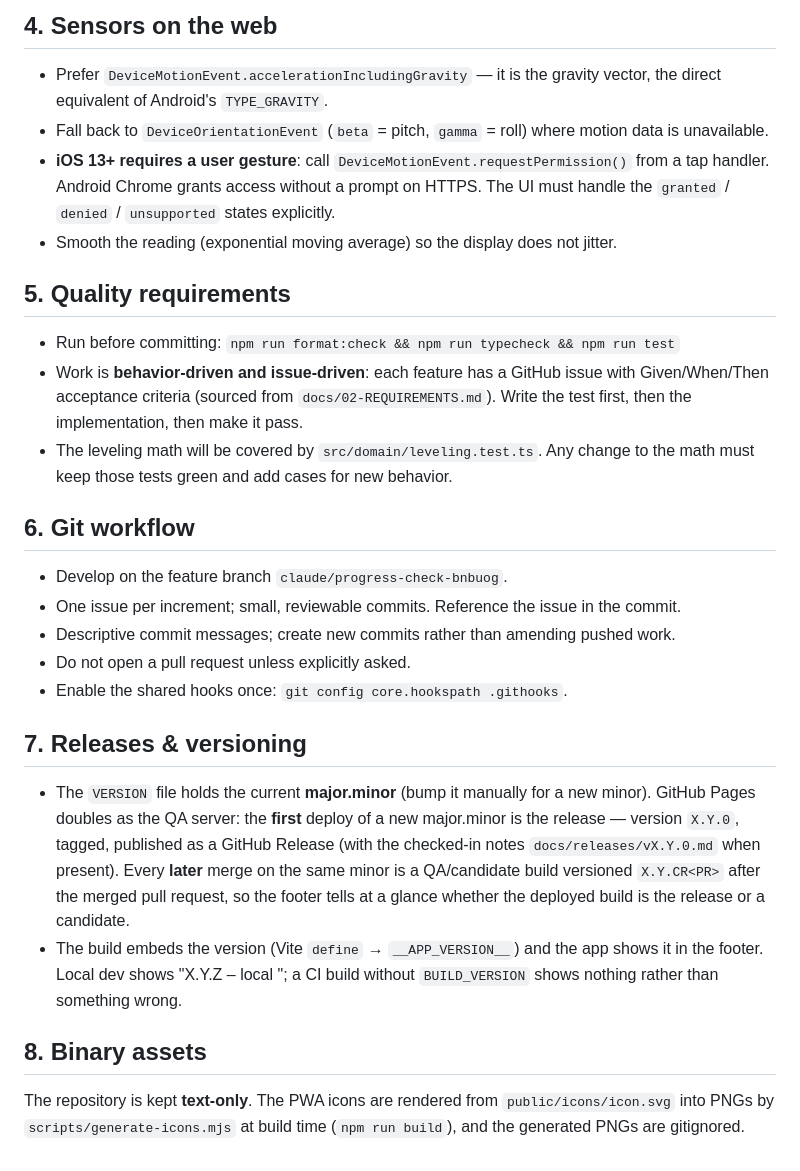
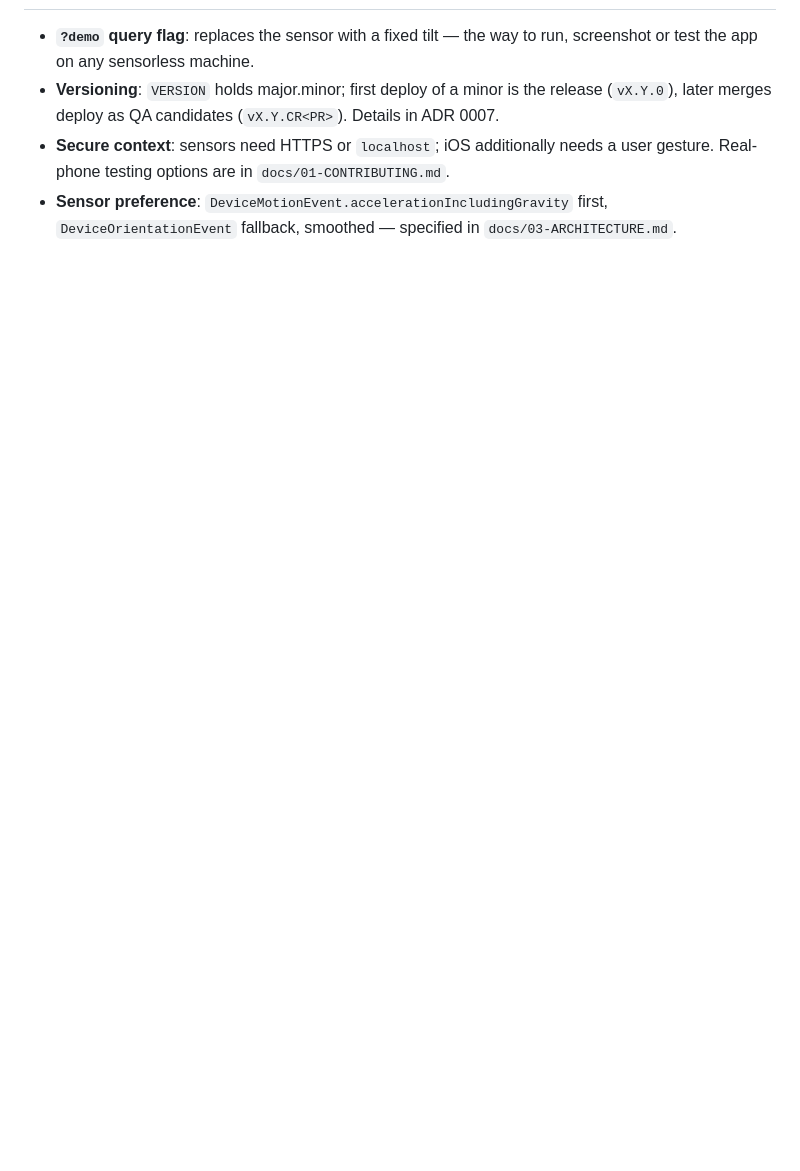
Before and after one commit to moggleif/libell, a Markdown page: CLAUDE.md, the part around one of its changes. Drawn GitHub-style; blank space fills up the shorter version.

```diff
--- a/CLAUDE.md
+++ b/CLAUDE.md
@@ -75,46 +78,8 @@ when a step brings the wheel within tolerance, red when even the best step canno
-## 4. Sensors on the web
-
-- Prefer `DeviceMotionEvent.accelerationIncludingGravity` — it is the gravity vector, the
-  direct equivalent of Android's `TYPE_GRAVITY`.
-- Fall back to `DeviceOrientationEvent` (`beta` = pitch, `gamma` = roll) where motion data
-  is unavailable.
-- **iOS 13+ requires a user gesture**: call `DeviceMotionEvent.requestPermission()` from a
-  tap handler. Android Chrome grants access without a prompt on HTTPS. The UI must handle
-  the `granted` / `denied` / `unsupported` states explicitly.
-- Smooth the reading (exponential moving average) so the display does not jitter.
-
-## 5. Quality requirements
-
-- Run before committing: `npm run format:check && npm run typecheck && npm run test`
-- Work is **behavior-driven and issue-driven**: each feature has a GitHub issue with
-  Given/When/Then acceptance criteria (sourced from `docs/02-REQUIREMENTS.md`). Write the
-  test first, then the implementation, then make it pass.
-- The leveling math will be covered by `src/domain/leveling.test.ts`. Any change to the
-  math must keep those tests green and add cases for new behavior.
-
-## 6. Git workflow
-
-- Develop on the feature branch `claude/progress-check-bnbuog`.
-- One issue per increment; small, reviewable commits. Reference the issue in the commit.
-- Descriptive commit messages; create new commits rather than amending pushed work.
-- Do not open a pull request unless explicitly asked.
-- Enable the shared hooks once: `git config core.hookspath .githooks`.
-
-## 7. Releases & versioning
-
-- The `VERSION` file holds the current **major.minor** (bump it manually for a new
-  minor). GitHub Pages doubles as the QA server: the **first** deploy of a new
-  major.minor is the release — version `X.Y.0`, tagged, published as a GitHub Release
-  (with the checked-in notes `docs/releases/vX.Y.0.md` when present). Every **later**
-  merge on the same minor is a QA/candidate build versioned `X.Y.CR<PR>` after the
-  merged pull request, so the footer tells at a glance whether the deployed build is
-  the release or a candidate.
-- The build embeds the version (Vite `define` → `__APP_VERSION__`) and the app shows it
-  in the footer. Local dev shows "X.Y.Z – local <timestamp>"; a CI build without
-  `BUILD_VERSION` shows nothing rather than something wrong.
-
-## 8. Binary assets
-
-The repository is kept **text-only**. The PWA icons are rendered from
-`public/icons/icon.svg` into PNGs by `scripts/generate-icons.mjs` at build time
-(`npm run build`), and the generated PNGs are gitignored.
+- **`?demo` query flag**: replaces the sensor with a fixed tilt — the way to run,
+  screenshot or test the app on any sensorless machine.
+- **Versioning**: `VERSION` holds major.minor; first deploy of a minor is the release
+  (`vX.Y.0`), later merges deploy as QA candidates (`vX.Y.CR<PR>`). Details in ADR 0007.
+- **Secure context**: sensors need HTTPS or `localhost`; iOS additionally needs a user
+  gesture. Real-phone testing options are in `docs/01-CONTRIBUTING.md`.
+- **Sensor preference**: `DeviceMotionEvent.accelerationIncludingGravity` first,
+  `DeviceOrientationEvent` fallback, smoothed — specified in `docs/03-ARCHITECTURE.md`.
```
Also changed, not shown: other parts of CLAUDE.md (+55 -52 lines).
